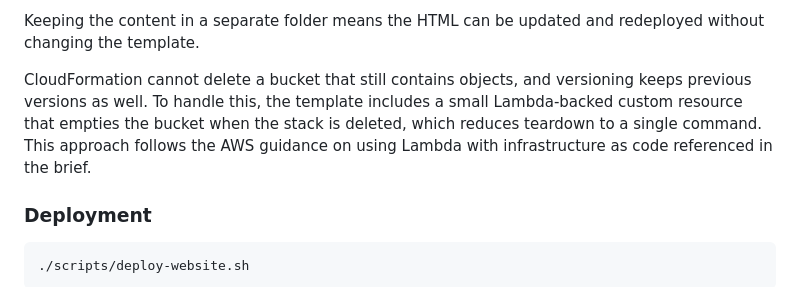
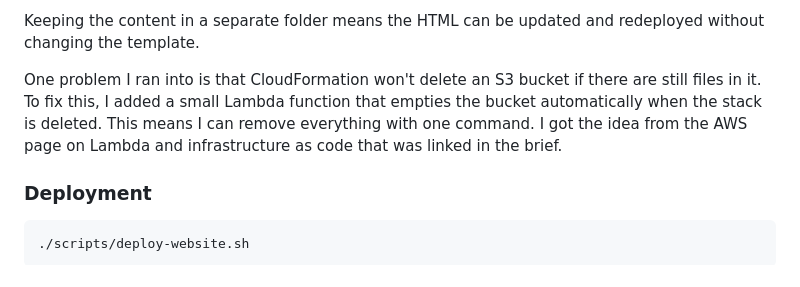
Before and after one commit to L00205200/RajuAugustine, a Markdown page: README.md, the part around the change. Rendered like a GitHub page.

Commit message:
Revise S3 bucket deletion explanation in README
Rephrased explanation of handling S3 bucket deletion in CloudFormation using a Lambda function.

```diff
--- a/README.md
+++ b/README.md
@@ -44,7 +44,7 @@ CloudFormation cannot upload files to a bucket on its own, so `scripts/deploy-we
 
 Keeping the content in a separate folder means the HTML can be updated and redeployed without changing the template.
 
-CloudFormation cannot delete a bucket that still contains objects, and versioning keeps previous versions as well. To handle this, the template includes a small Lambda-backed custom resource that empties the bucket when the stack is deleted, which reduces teardown to a single command. This approach follows the AWS guidance on using Lambda with infrastructure as code referenced in the brief.
+One problem I ran into is that CloudFormation won't delete an S3 bucket if there are still files in it. To fix this, I added a small Lambda function that empties the bucket automatically when the stack is deleted. This means I can remove everything with one command. I got the idea from the AWS page on Lambda and infrastructure as code that was linked in the brief.
 
 ### Deployment
 
```
